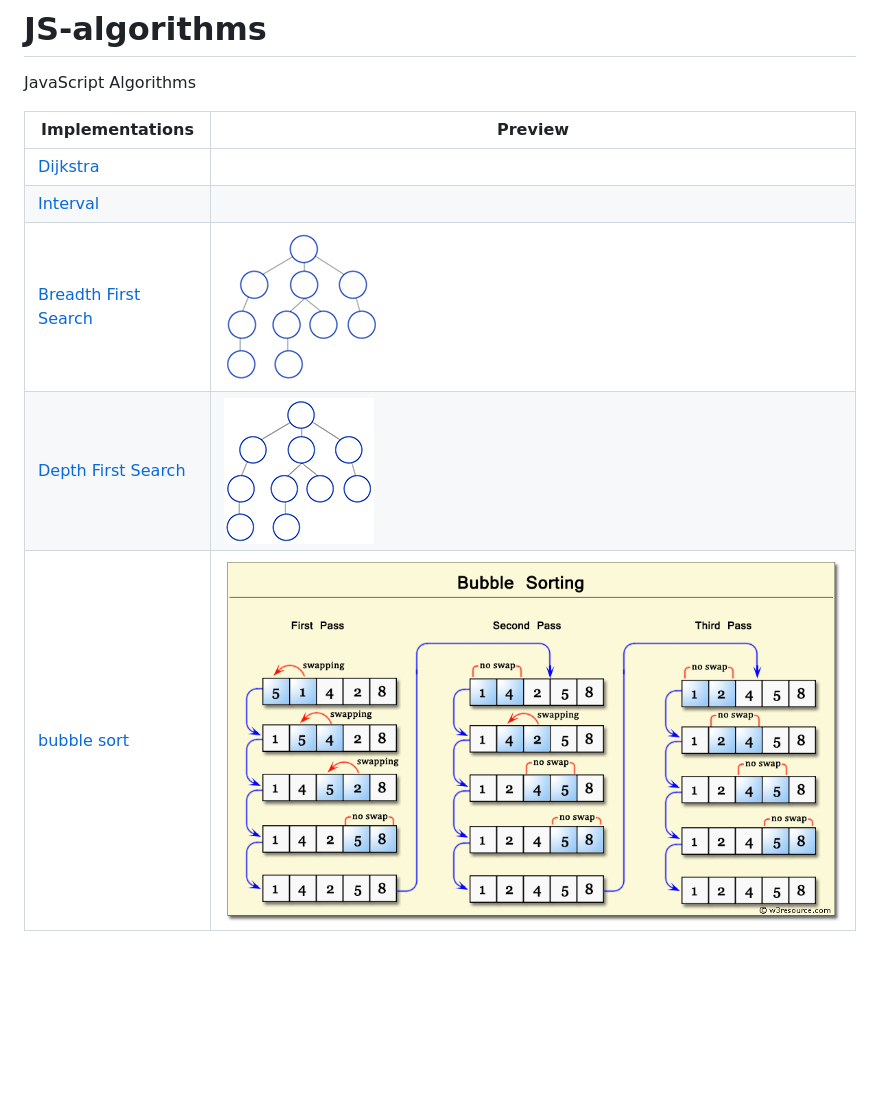
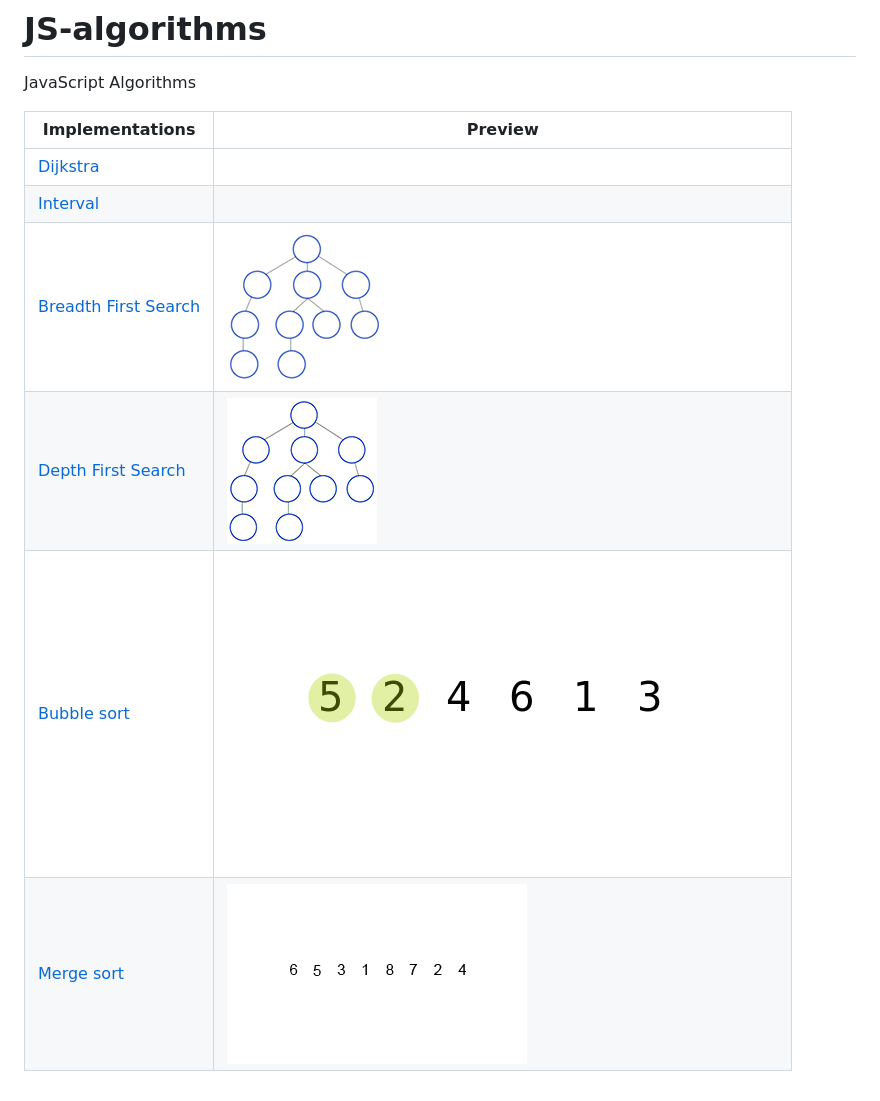
Before and after one commit to AnthonyPanchenko/js-algorithms, a Markdown page: README.md, the part around the change printed below. Drawn GitHub-style; pictures changed too: img/bubble-sort.png (deleted), img/bubble.gif (added), img/merge-sort.gif (added); blank space fills up the shorter version.

Commit message:
merge_sort

```diff
--- a/README.md
+++ b/README.md
@@ -5,9 +5,10 @@ JavaScript Algorithms
 | ------------------------------ | ------------------------------------------------------ |
 | [Dijkstra][dijkstra-js]        |                                                        |
 | [Interval][interval-js]        |                                                        |
-| [Breadth First Search][bfs-js] |![bfs preview](./img/Breadth-First-Search-Algorithm.gif)|
-| [Depth First Search][dfs-js]   |![dfs preview](./img/Depth-First-Search-Algorithm.gif)  |
-| [bubble sort][bubble-sort]     |![dfs preview](./img/bubble-sort.png)                   |
+| [Breadth First Search][bfs-js] |![preview](./img/Breadth-First-Search-Algorithm.gif)    |
+| [Depth First Search][dfs-js]   |![preview](./img/Depth-First-Search-Algorithm.gif)      |
+| [Bubble sort][bubble-sort]     |![preview](./img/bubble.gif)                            |
+| [Merge sort][merge-sort]       |![preview](./img/merge-sort.gif)                        |
 
 [dijkstra-js]: algorithms/dijkstra.js
 [interval-js]: algorithms/interval.js
```
Also changed, not shown: other parts of README.md (+1 -0 lines), 2 other files.
